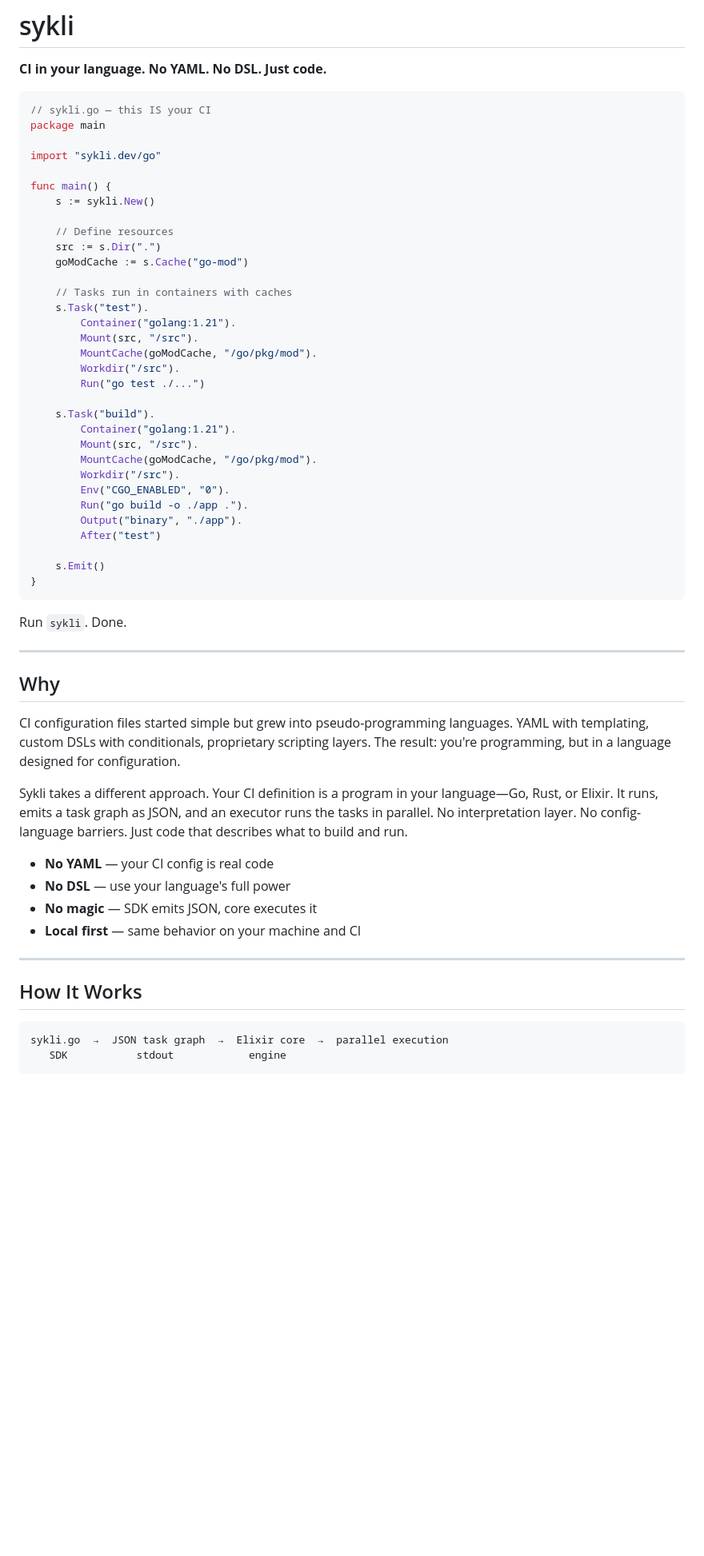
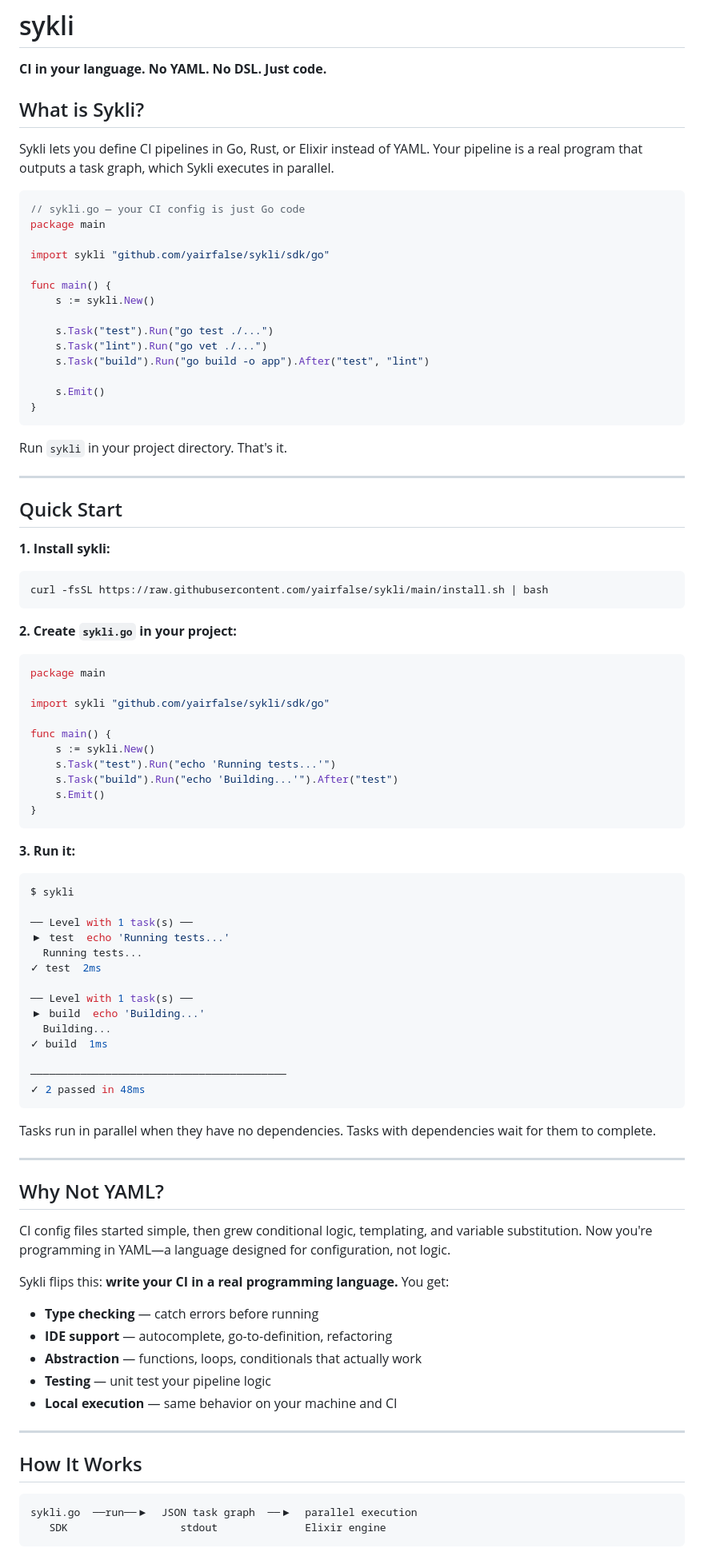
Before and after one commit to yairfalse/sykli, a Markdown page: README.md, the part around one of its changes. Shown at 80% size. GitHub-like rendering; blank space fills up the shorter version.

````diff
--- a/README.md
+++ b/README.md
@@ -2,62 +2,95 @@
 
 **CI in your language. No YAML. No DSL. Just code.**
 
+## What is Sykli?
+
+Sykli lets you define CI pipelines in Go, Rust, or Elixir instead of YAML. Your pipeline is a real program that outputs a task graph, which Sykli executes in parallel.
+
 ```go
-// sykli.go — this IS your CI
+// sykli.go — your CI config is just Go code
 package main
 
-import "sykli.dev/go"
+import sykli "github.com/yairfalse/sykli/sdk/go"
 
 func main() {
     s := sykli.New()
 
-    // Define resources
-    src := s.Dir(".")
-    goModCache := s.Cache("go-mod")
-
-    // Tasks run in containers with caches
-    s.Task("test").
-        Container("golang:1.21").
-        Mount(src, "/src").
-        MountCache(goModCache, "/go/pkg/mod").
-        Workdir("/src").
-        Run("go test ./...")
-
-    s.Task("build").
-        Container("golang:1.21").
-        Mount(src, "/src").
-        MountCache(goModCache, "/go/pkg/mod").
-        Workdir("/src").
-        Env("CGO_ENABLED", "0").
-        Run("go build -o ./app .").
-        Output("binary", "./app").
-        After("test")
+    s.Task("test").Run("go test ./...")
+    s.Task("lint").Run("go vet ./...")
+    s.Task("build").Run("go build -o app").After("test", "lint")
 
     s.Emit()
 }
 ```
 
-Run `sykli`. Done.
+Run `sykli` in your project directory. That's it.
 
 ---
 
-## Why
+## Quick Start
 
-CI configuration files started simple but grew into pseudo-programming languages. YAML with templating, custom DSLs with conditionals, proprietary scripting layers. The result: you're programming, but in a language designed for configuration.
+**1. Install sykli:**
 
-Sykli takes a different approach. Your CI definition is a program in your language—Go, Rust, or Elixir. It runs, emits a task graph as JSON, and an executor runs the tasks in parallel. No interpretation layer. No config-language barriers. Just code that describes what to build and run.
+```bash
+curl -fsSL https://raw.githubusercontent.com/yairfalse/sykli/main/install.sh | bash
+```
 
-- **No YAML** — your CI config is real code
-- **No DSL** — use your language's full power
-- **No magic** — SDK emits JSON, core executes it
-- **Local first** — same behavior on your machine and CI
+**2. Create `sykli.go` in your project:**
+
+```go
+package main
+
+import sykli "github.com/yairfalse/sykli/sdk/go"
+
+func main() {
+    s := sykli.New()
+    s.Task("test").Run("echo 'Running tests...'")
+    s.Task("build").Run("echo 'Building...'").After("test")
+    s.Emit()
+}
+```
+
+**3. Run it:**
+
+```bash
+$ sykli
+
+── Level with 1 task(s) ──
+▶ test  echo 'Running tests...'
+  Running tests...
+✓ test  2ms
+
+── Level with 1 task(s) ──
+▶ build  echo 'Building...'
+  Building...
+✓ build  1ms
+
+─────────────────────────────────────────
+✓ 2 passed in 48ms
+```
+
+Tasks run in parallel when they have no dependencies. Tasks with dependencies wait for them to complete.
+
+---
+
+## Why Not YAML?
+
+CI config files started simple, then grew conditional logic, templating, and variable substitution. Now you're programming in YAML—a language designed for configuration, not logic.
+
+Sykli flips this: **write your CI in a real programming language.** You get:
+
+- **Type checking** — catch errors before running
+- **IDE support** — autocomplete, go-to-definition, refactoring
+- **Abstraction** — functions, loops, conditionals that actually work
+- **Testing** — unit test your pipeline logic
+- **Local execution** — same behavior on your machine and CI
 
 ---
 
 ## How It Works
 
 ```
-sykli.go  →  JSON task graph  →  Elixir core  →  parallel execution
-   SDK           stdout            engine
+sykli.go  ──run──▶  JSON task graph  ──▶  parallel execution
+   SDK                  stdout              Elixir engine
 ```
 
````
Also changed, not shown: other parts of README.md (+155 -152 lines).
